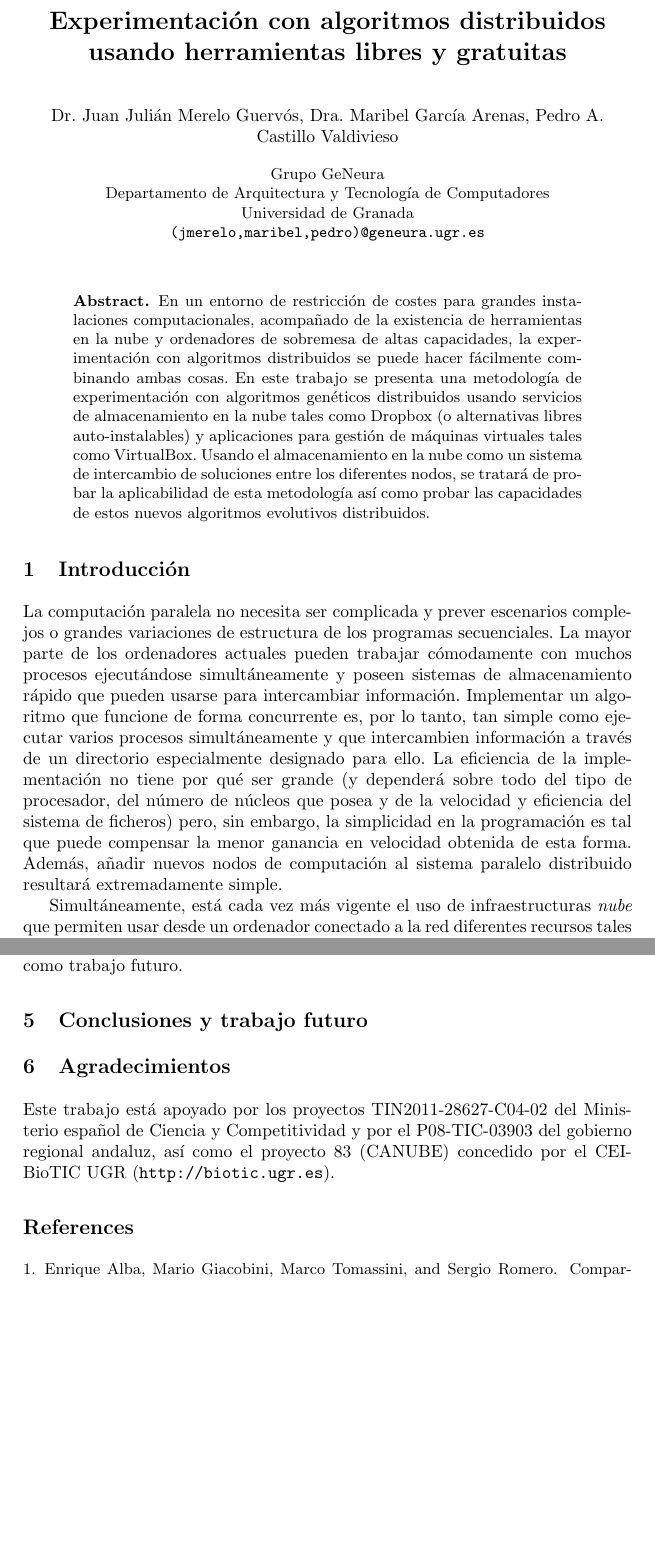
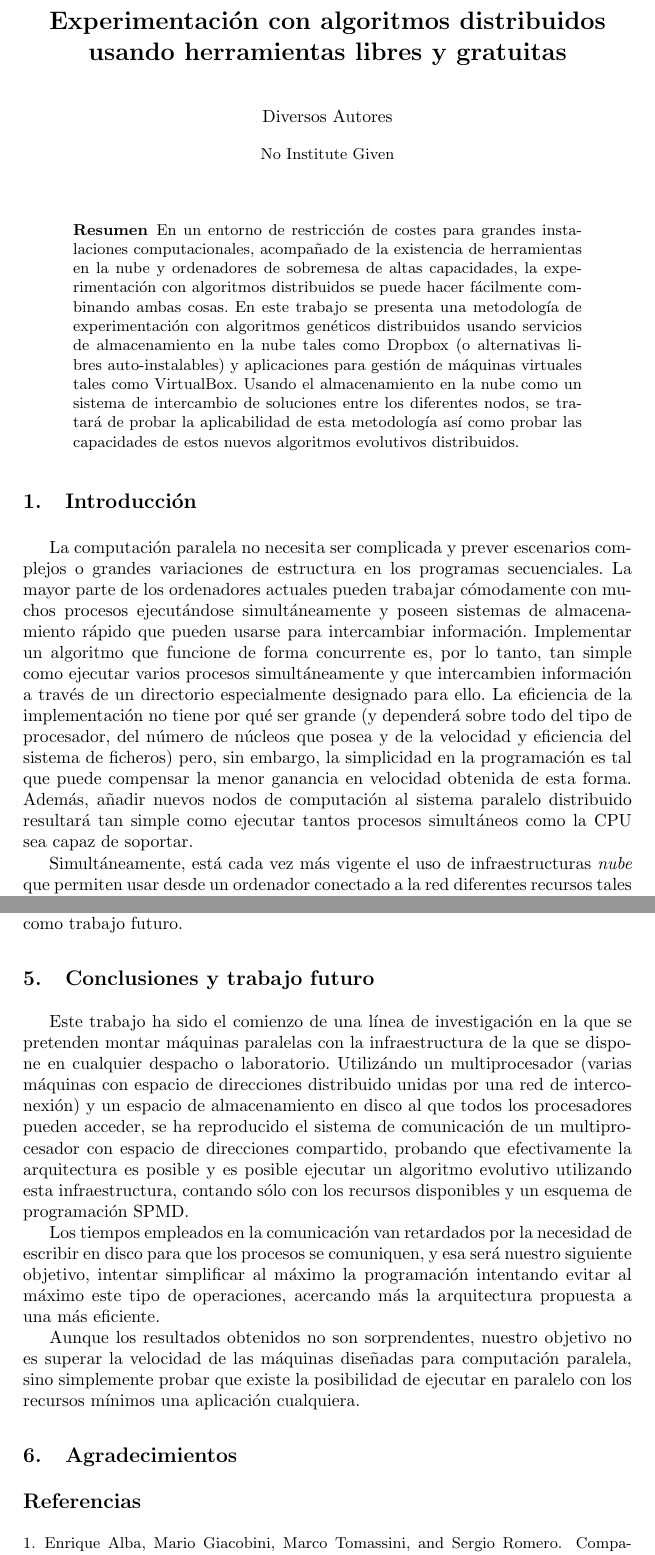
Before and after one commit to CANUBE/maeb-2013, a LaTeX paper (dr-maeb13.tex): two parts of pages 1 and 9 of 9, joined at a grey line, cut so that both start at the same text, the shorter picture padded with empty space. Compiled offline with pdfLaTeX; the source files are stored in an older character set and shown here as Unicode.

Commit message:
incorporados los cambios de Maribel, y corrigiendo para enviar versión final

```diff
--- a/dr-maeb13.tex
+++ b/dr-maeb13.tex
@@ -12,12 +22,11 @@
 
 \title{Experimentación con algoritmos distribuidos usando herramientas libres y gratuitas}
 
-\author{Dr. Juan Julián Merelo Guervós, Dra. Maribel García Arenas, Pedro A. Castillo Valdivieso}
-\institute{Grupo GeNeura\\
-Departamento de Arquitectura y Tecnología de Computadores\\
-Universidad de Granada\\
-\email{(jmerelo,maribel,pedro)@geneura.ugr.es}
-}
+% \author{Dr. Juan Julián Merelo Guervós, Dra. Maribel García Arenas,
+% Pedro A. Castillo Valdivieso} \institute{Grupo GeNeura\\ Departamento
+% de Arquitectura y Tecnología de Computadores\\ Universidad de
+% Granada\\ \email{(jmerelo,maribel,pedro)@geneura.ugr.es} }
+\author{Diversos Autores}
 
 \begin{document}
 
@@ -41,7 +50,7 @@
 \section{Introducción}
 
 La computación paralela no necesita ser complicada y prever escenarios
-complejos o grandes variaciones de estructura de los programas
+complejos o grandes variaciones de estructura en los programas
 secuenciales. La mayor parte de los ordenadores actuales pueden
 trabajar cómodamente con muchos procesos ejecutándose simultáneamente
 y poseen sistemas de almacenamiento rápido que pueden usarse para
@@ -56,7 +65,7 @@
 ganancia en velocidad obtenida de esta forma.
 % - pedro -
 Además, añadir nuevos nodos de computación al sistema paralelo distribuido
-resultará extremadamente simple.
+resultará tan simple como ejecutar tantos procesos simultáneos como la CPU sea capaz de soportar.
 
 Simultáneamente, está cada vez más vigente el uso de infraestructuras
 {\em nube} que permiten usar desde un ordenador conectado a la red
@@ -396,13 +406,28 @@
 
 % - pedro -  ¿no hay sección de conclusiones y trabajos futuros como tal?
 
+% - pedro -  ¿no hay secci\'on de conclusiones y trabajos futuros como tal?
+Este trabajo ha sido el comienzo de una l\'inea de investigaci\'on en la que se pretenden montar m\'aquinas paralelas con la
+infraestructura de la que se dispone en cualquier despacho o laboratorio. Utiliz\'ando un multiprocesador (varias m\'aquinas
+con espacio de direcciones distribuido unidas por una red de interconexi\'on) y un espacio de almacenamiento en disco al que todos
+los procesadores pueden acceder, se ha reproducido el sistema de comunicaci\'on de un multiprocesador con espacio de direcciones
+compartido, probando que efectivamente la arquitectura es posible y es posible ejecutar un algoritmo evolutivo utilizando esta
+infraestructura, contando s\'olo con los recursos disponibles y un esquema de programaci\'on SPMD.
+
+Los tiempos empleados en la comunicaci\'on van retardados por la necesidad de escribir en disco para que los procesos se
+comuniquen, y esa ser\'a nuestro siguiente objetivo, intentar simplificar al m\'aximo la programaci\'on intentando evitar al
+m\'aximo este tipo de operaciones, acercando m\'as la arquitectura propuesta a una m\'as eficiente.
+
+Aunque los resultados obtenidos no son sorprendentes, nuestro objetivo no es superar la velocidad de las m\'aquinas dise\~nadas
+para computaci\'on paralela, sino simplemente probar que existe la posibilidad de ejecutar en paralelo con los recursos m\'inimos
+una aplicaci\'on cualquiera.
 
 \section{Agradecimientos}
-Este trabajo está apoyado por los proyectos
-TIN2011-28627-C04-02 del Ministerio español de Ciencia y
-Competitividad y por el P08-TIC-03903 del gobierno regional andaluz,
-así como el proyecto 83 (CANUBE) concedido por el CEI-BioTIC UGR
-(\url{http://biotic.ugr.es}).
+%Este trabajo est\'a apoyado por los proyectos
+%TIN2011-28627-C04-02 del Ministerio espa\~nol de Ciencia y
+%Competitividad y por el P08-TIC-03903 del gobierno regional andaluz,
+%as\'i como el proyecto 83 (CANUBE) concedido por el CEI-BioTIC UGR
+%(\url{http://biotic.ugr.es}).
 
 \bibliographystyle{plain}
 \bibliography{dr,geneura}
```
Also changed, not shown: dr-maeb13.pdf, dr-maeb13.tex (47 more changed lines).
